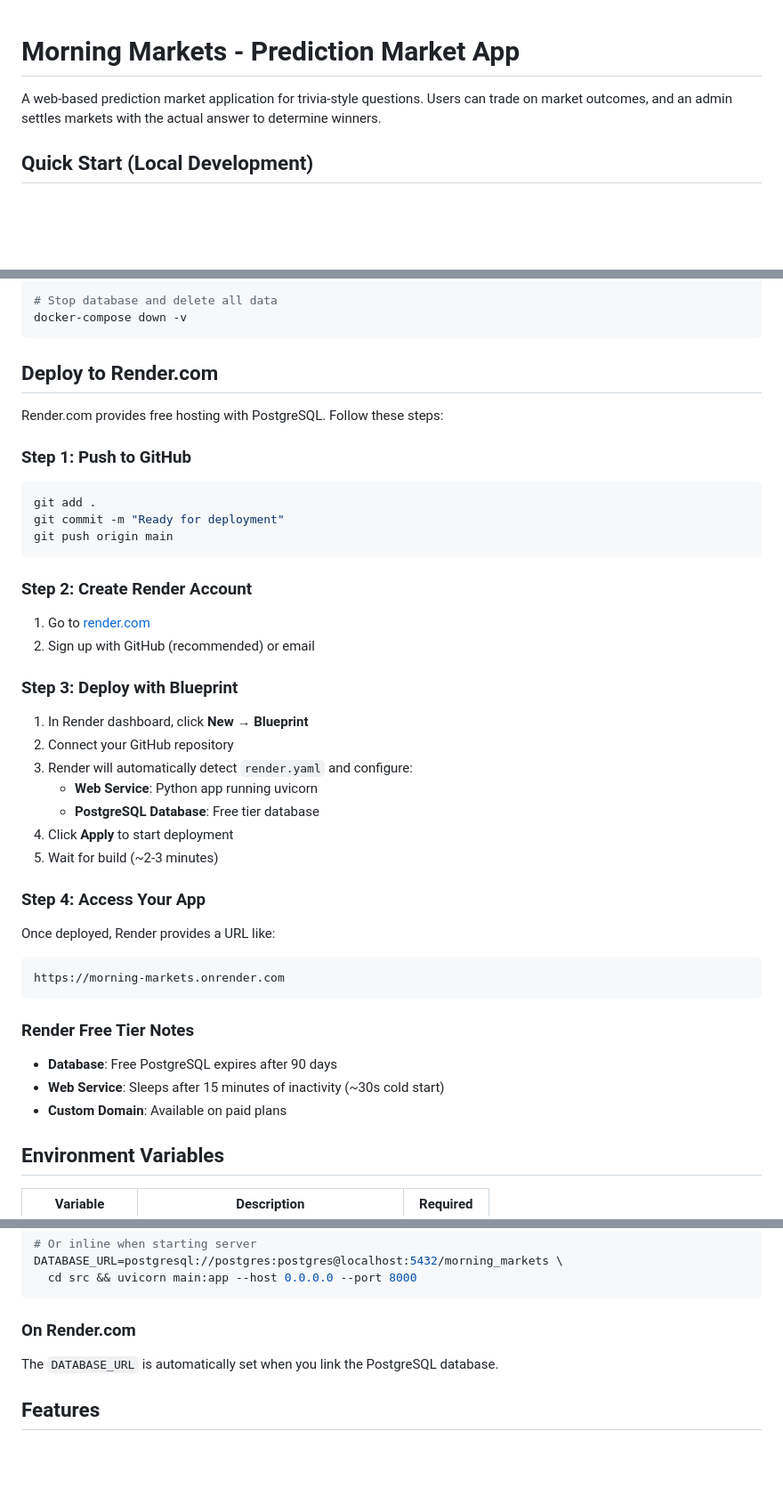
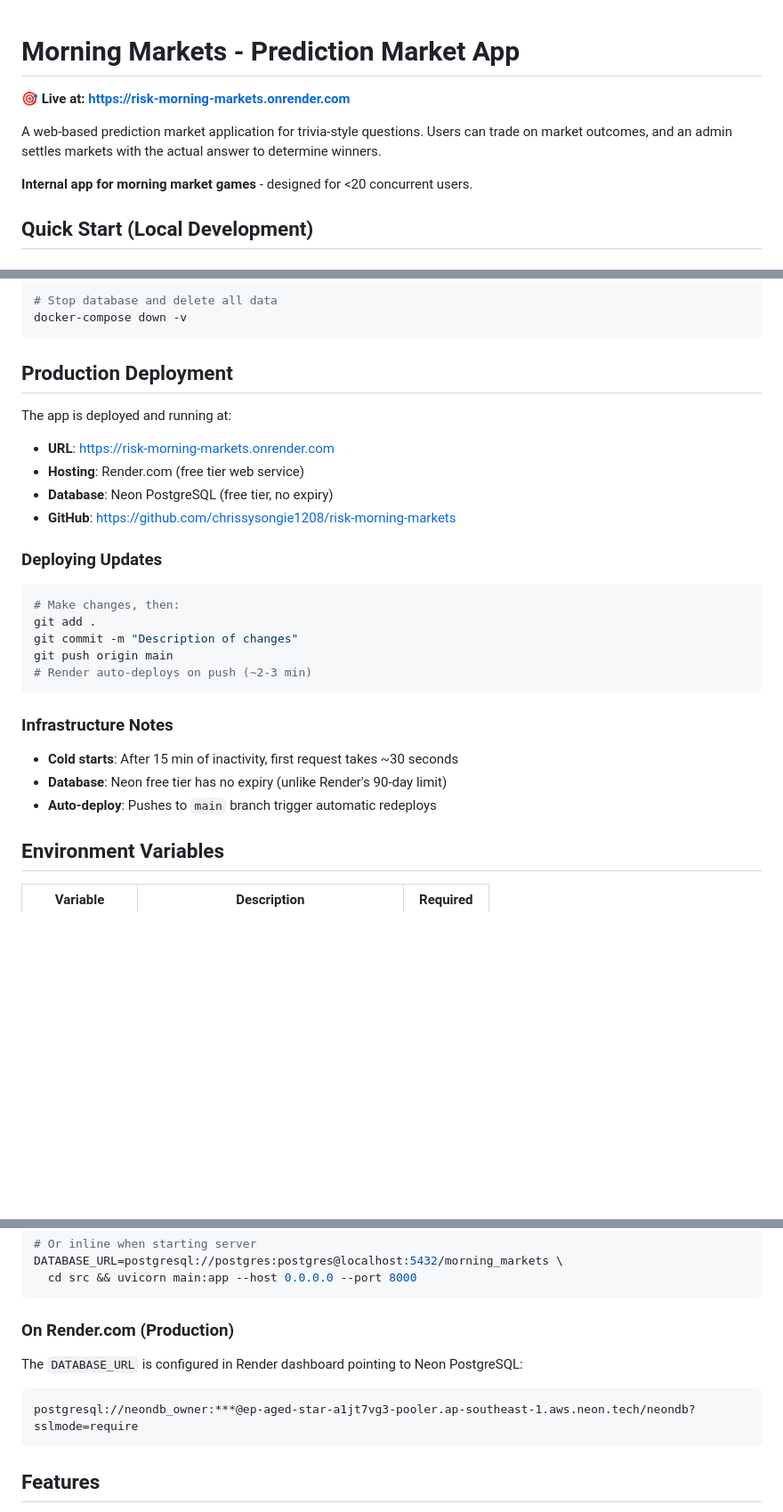
Before and after one commit to chrissysongie1208/risk-morning-markets, a Markdown page: README.md, 3 parts joined by grey strips. Shown at 89% size. GitHub-like rendering; blank space fills up the shorter version.

Commit message:
Update README with live deployment info

````diff
--- a/README.md
+++ b/README.md
@@ -1,6 +1,10 @@
 # Morning Markets - Prediction Market App
 
+🎯 **Live at: https://risk-morning-markets.onrender.com**
+
 A web-based prediction market application for trivia-style questions. Users can trade on market outcomes, and an admin settles markets with the actual answer to determine winners.
+
+**Internal app for morning market games** - designed for <20 concurrent users.
 
 ## Quick Start (Local Development)
 
@@ -46,45 +50,29 @@ docker-compose down
 docker-compose down -v
 ```
 
-## Deploy to Render.com
+## Production Deployment
 
-Render.com provides free hosting with PostgreSQL. Follow these steps:
+The app is deployed and running at:
+- **URL**: https://risk-morning-markets.onrender.com
+- **Hosting**: Render.com (free tier web service)
+- **Database**: Neon PostgreSQL (free tier, no expiry)
+- **GitHub**: https://github.com/chrissysongie1208/risk-morning-markets
 
-### Step 1: Push to GitHub
+### Deploying Updates
 
 ```bash
+# Make changes, then:
 git add .
-git commit -m "Ready for deployment"
+git commit -m "Description of changes"
 git push origin main
+# Render auto-deploys on push (~2-3 min)
 ```
 
-### Step 2: Create Render Account
+### Infrastructure Notes
 
-1. Go to [render.com](https://render.com)
-2. Sign up with GitHub (recommended) or email
-
-### Step 3: Deploy with Blueprint
-
-1. In Render dashboard, click **New** → **Blueprint**
-2. Connect your GitHub repository
-3. Render will automatically detect `render.yaml` and configure:
-   - **Web Service**: Python app running uvicorn
-   - **PostgreSQL Database**: Free tier database
-4. Click **Apply** to start deployment
-5. Wait for build (~2-3 minutes)
-
-### Step 4: Access Your App
-
-Once deployed, Render provides a URL like:
-```
-https://morning-markets.onrender.com
-```
-
-### Render Free Tier Notes
-
-- **Database**: Free PostgreSQL expires after 90 days
-- **Web Service**: Sleeps after 15 minutes of inactivity (~30s cold start)
-- **Custom Domain**: Available on paid plans
+- **Cold starts**: After 15 min of inactivity, first request takes ~30 seconds
+- **Database**: Neon free tier has no expiry (unlike Render's 90-day limit)
+- **Auto-deploy**: Pushes to `main` branch trigger automatic redeploys
 
 ## Environment Variables
 
@@ -104,9 +92,12 @@ DATABASE_URL=postgresql://postgres:postgres@localhost:5432/morning_markets \
   cd src && uvicorn main:app --host 0.0.0.0 --port 8000
 ```
 
-### On Render.com
+### On Render.com (Production)
 
-The `DATABASE_URL` is automatically set when you link the PostgreSQL database.
+The `DATABASE_URL` is configured in Render dashboard pointing to Neon PostgreSQL:
+```
+postgresql://neondb_owner:***@ep-aged-star-a1jt7vg3-pooler.ap-southeast-1.aws.neon.tech/neondb?sslmode=require
+```
 
 ## Features
 
````
